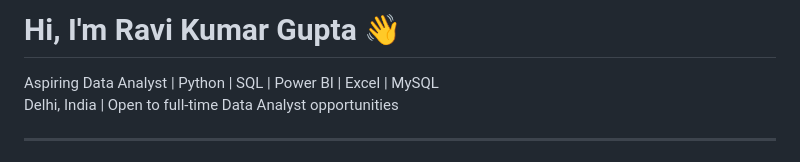
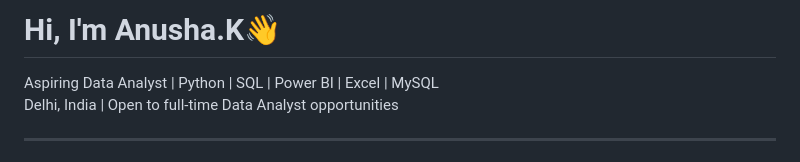
Before and after one commit to Anusha091324/Anusha, a Markdown page: README.md, the part around the change. Drawn GitHub-style.

```diff
--- a/README.md
+++ b/README.md
@@ -1,4 +1,4 @@
-# Hi, I'm Ravi Kumar Gupta 👋
+# Hi, I'm Anusha.K👋
 
 Aspiring Data Analyst | Python | SQL | Power BI | Excel | MySQL
 Delhi, India | Open to full-time Data Analyst opportunities
```
